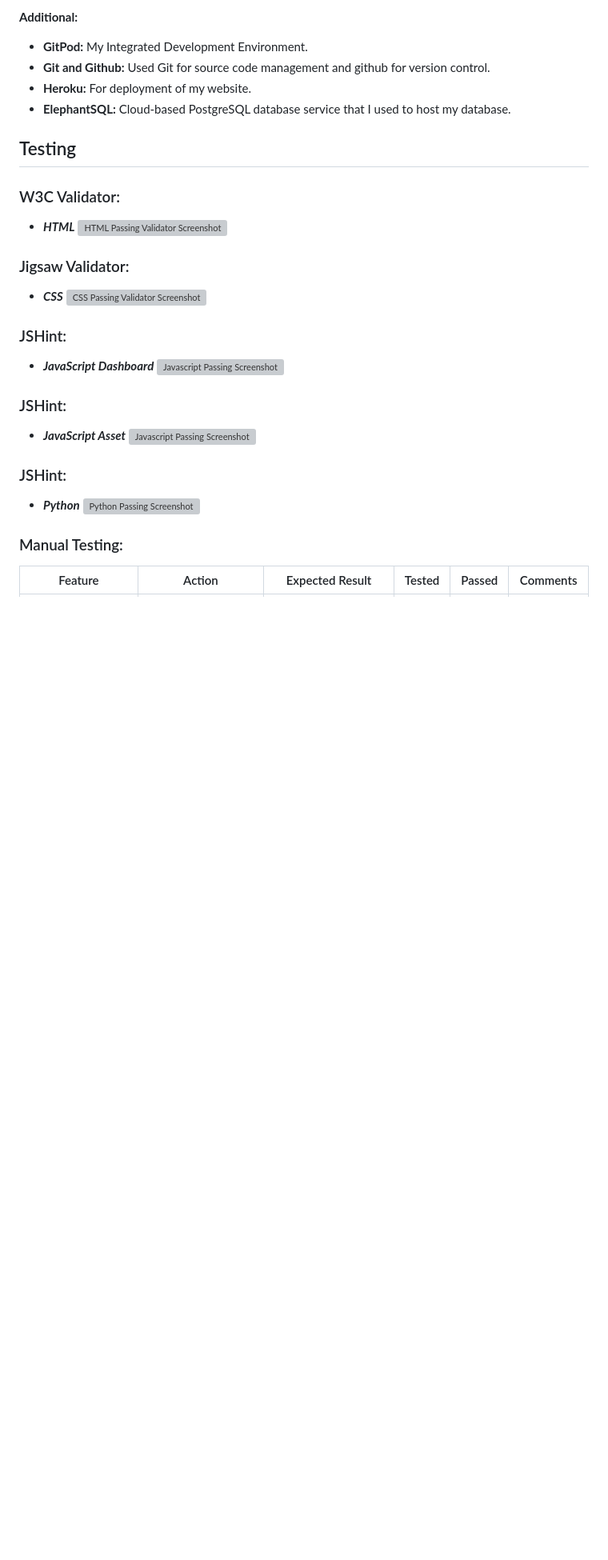
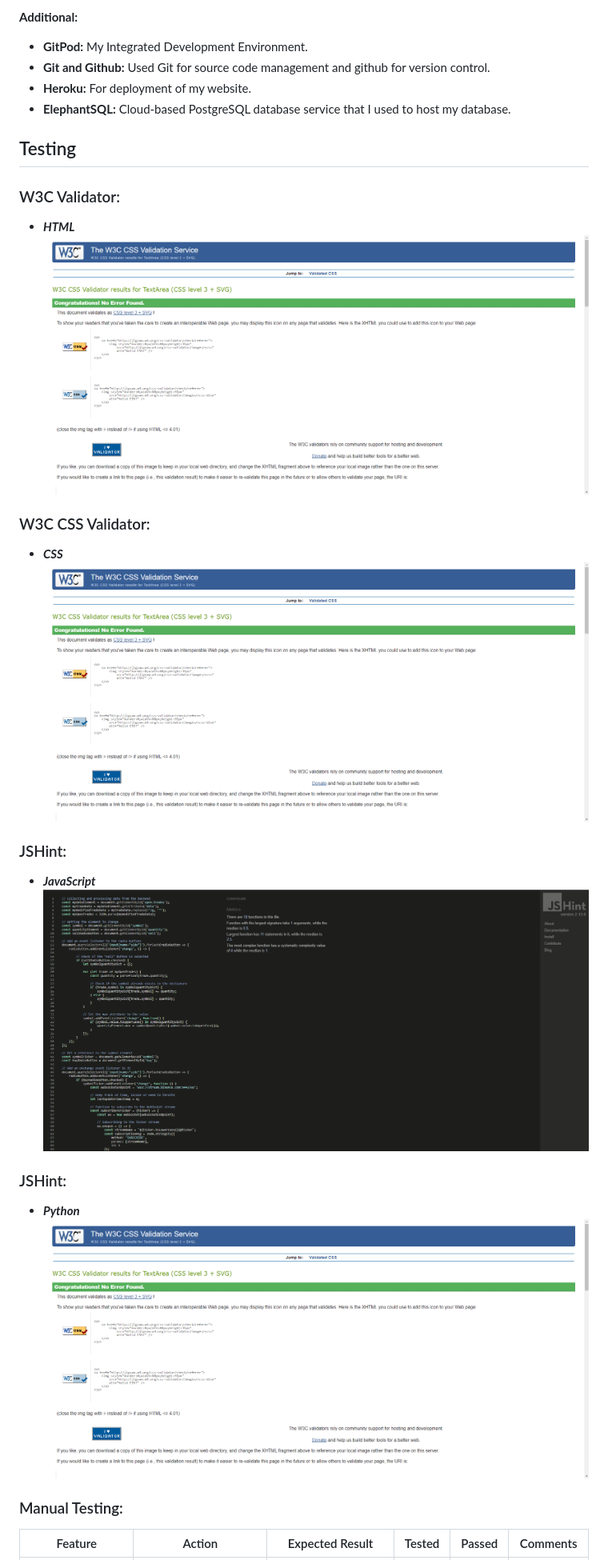
Before and after one commit to PeterGarvanski/HorizonMarkets, a Markdown page: README.md, the part around the change printed below. Shown: that part at 80% size. GitHub-like rendering; pictures changed too: static/images/readme-images/jshint-js-validator.png (added), static/images/readme-images/w3c-css-validator.png (added); blank space fills up the shorter version; grey boxes are pictures that could not be loaded.

```diff
--- a/README.md
+++ b/README.md
@@ -160,19 +160,17 @@ At Horizon Markets, our project aims to revolutionize cryptocurrency trading by
 
 ### W3C Validator:
 
-- ***HTML*** ![HTML Passing Validator Screenshot](financetracker/static/images/testing-images/html-validation.png)
+- ***HTML*** ![HTML Passing Validator Screenshot](static/images/readme-images/w3c-css-validator.png)
 
-### Jigsaw Validator:
-- ***CSS*** ![CSS Passing Validator Screenshot](financetracker/static/images/testing-images/css-validation.png)
+### W3C CSS Validator:
+- ***CSS*** ![CSS Passing Validator Screenshot](static/images/readme-images/w3c-css-validator.png)
 
 ### JSHint:
-- ***JavaScript Dashboard*** ![Javascript Passing Screenshot](financetracker/static/images/testing-images/dashboard-javascript-validation.png)
+- ***JavaScript*** ![Javascript Passing Screenshot](static/images/readme-images/jshint-js-validator.png)
+
 
 ### JSHint:
-- ***JavaScript Asset*** ![Javascript Passing Screenshot](financetracker/static/images/testing-images/asset-javascript-validation.png)
-
-### JSHint:
-- ***Python*** ![Python Passing Screenshot](financetracker/static/images/testing-images/python-validation.png)
+- ***Python*** ![Python Passing Screenshot](static/images/readme-images/w3c-css-validator.png)
 
 ### Manual Testing:
 
```
Also changed, not shown: other parts of README.md (+26 -20 lines), 5 other files.
